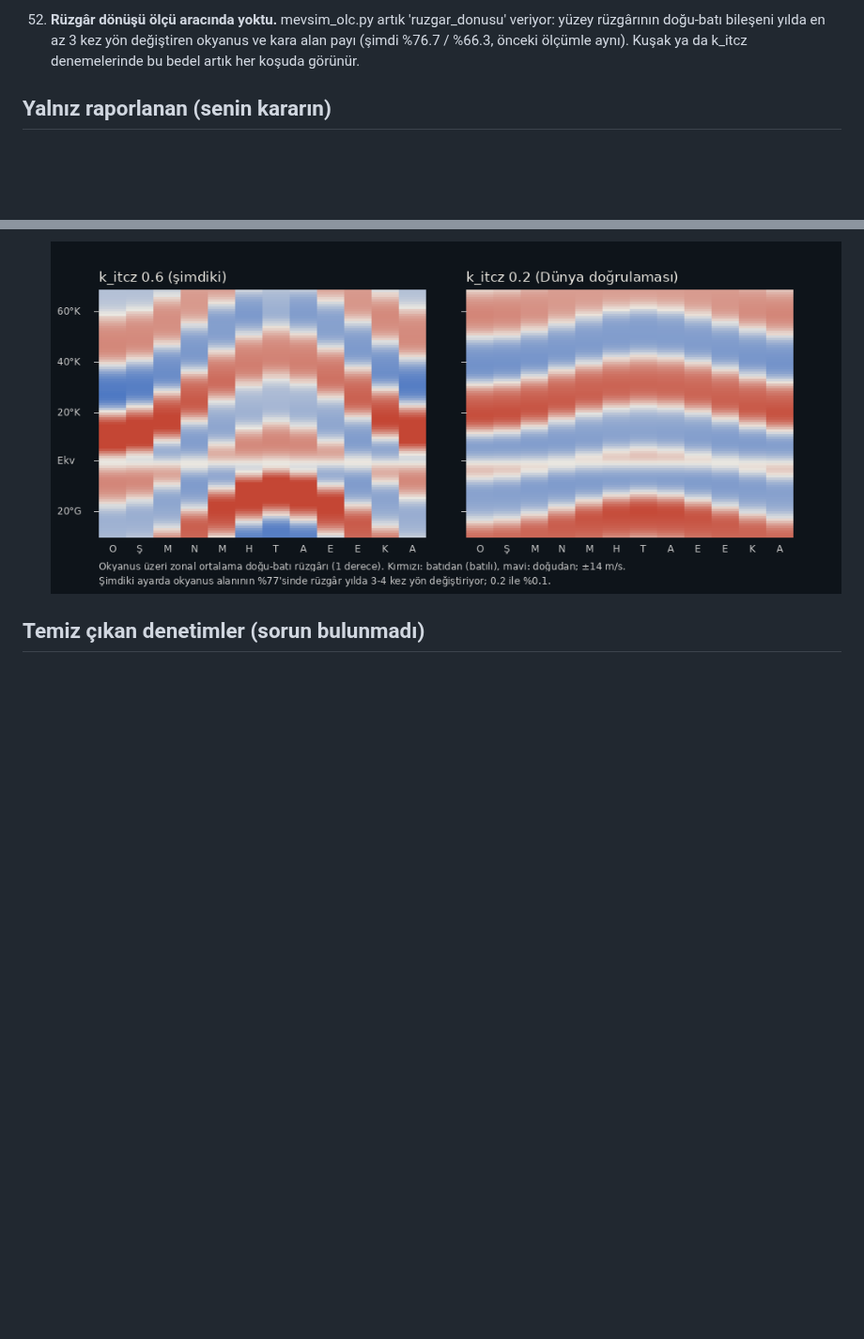
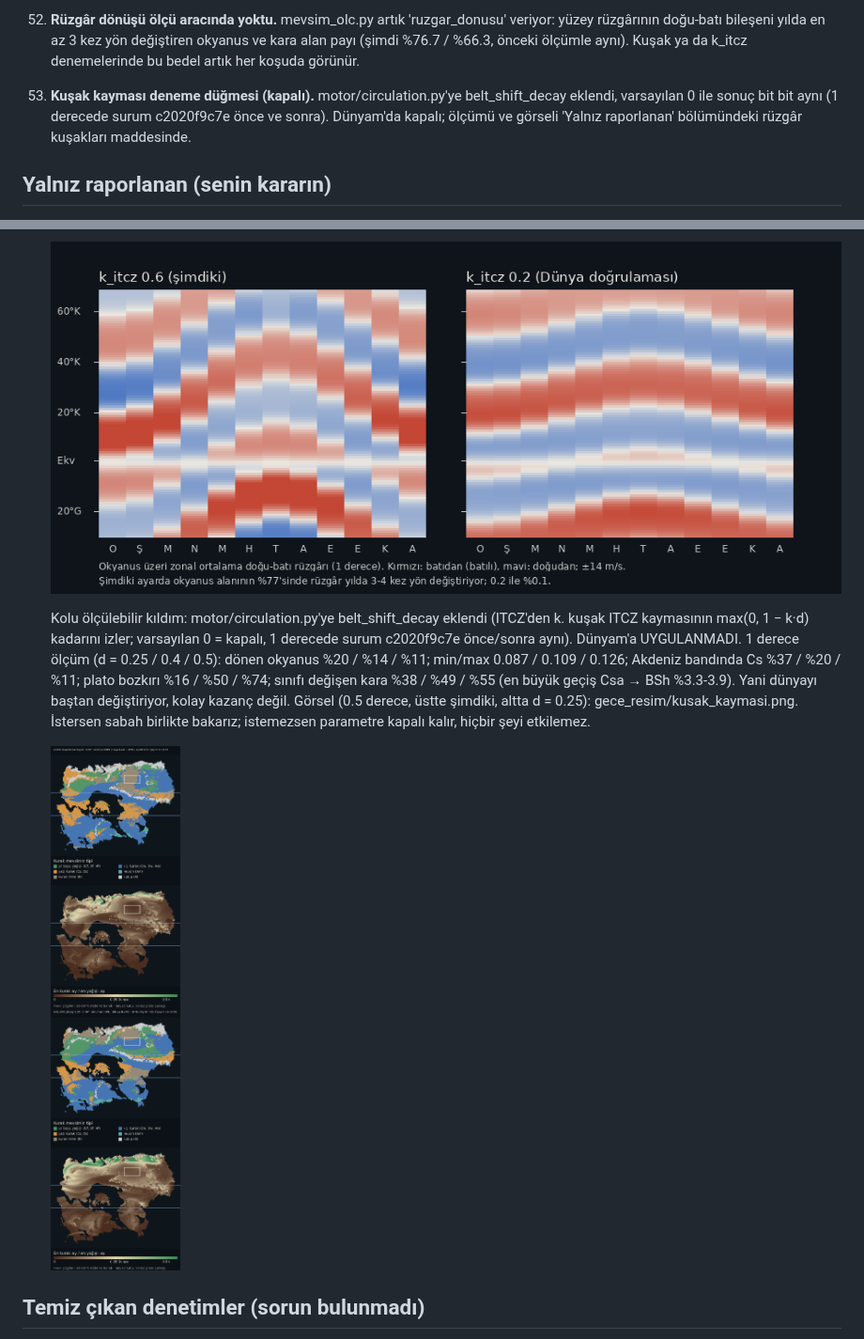
Before and after one commit to athinker24/dunyam-atlas-mobil, a Markdown page: GECE.md, 2 parts joined by grey strips. Shown at 94% size. GitHub-like rendering; pictures changed too: gece_resim/kusak_kaymasi.png (added); blank space fills up the shorter version.

```diff
--- a/GECE.md
+++ b/GECE.md
@@ -389,6 +389,10 @@ yeter (ileri sarma).
     3 kez yön değiştiren okyanus ve kara alan payı (şimdi %76.7 / %66.3,
     önceki ölçümle aynı). Kuşak ya da k_itcz denemelerinde bu bedel artık
     her koşuda görünür.
+53. **Kuşak kayması deneme düğmesi (kapalı).** motor/circulation.py'ye
+    belt_shift_decay eklendi, varsayılan 0 ile sonuç bit bit aynı (1
+    derecede surum c2020f9c7e önce ve sonra). Dünyam'da kapalı; ölçümü ve
+    görseli 'Yalnız raporlanan' bölümündeki rüzgâr kuşakları maddesinde.
 
 ## Yalnız raporlanan (senin kararın)
 
@@ -464,6 +468,19 @@ yeter (ileri sarma).
 
   ![zonal rüzgâr](gece_resim/zonal_ruzgar.png)
 
+    Kolu ölçülebilir kıldım: motor/circulation.py'ye belt_shift_decay
+  eklendi (ITCZ'den k. kuşak ITCZ kaymasının max(0, 1 − k·d) kadarını izler;
+  varsayılan 0 = kapalı, 1 derecede surum c2020f9c7e önce/sonra aynı).
+  Dünyam'a UYGULANMADI. 1 derece ölçüm (d = 0.25 / 0.4 / 0.5): dönen okyanus
+  %20 / %14 / %11; min/max 0.087 / 0.109 / 0.126; Akdeniz bandında Cs %37 /
+  %20 / %11; plato bozkırı %16 / %50 / %74; sınıfı değişen kara %38 / %49 /
+  %55 (en büyük geçiş Csa → BSh %3.3-3.9). Yani dünyayı baştan değiştiriyor,
+  kolay kazanç değil. Görsel (0.5 derece, üstte şimdiki, altta d = 0.25):
+  gece_resim/kusak_kaymasi.png. İstersen sabah birlikte bakarız; istemezsen
+  parametre kapalı kalır, hiçbir şeyi etkilemez.
+
+  ![kuşak kayması](gece_resim/kusak_kaymasi.png)
+
 ## Temiz çıkan denetimler (sorun bulunmadı)
 
 - Rastgele etkileşim taraması: 3 tohum, 1100 eylem (dokunma, çift dokunma,
```
Also changed, not shown: CLAUDE.md (+4 -1 lines), 1 other file.
